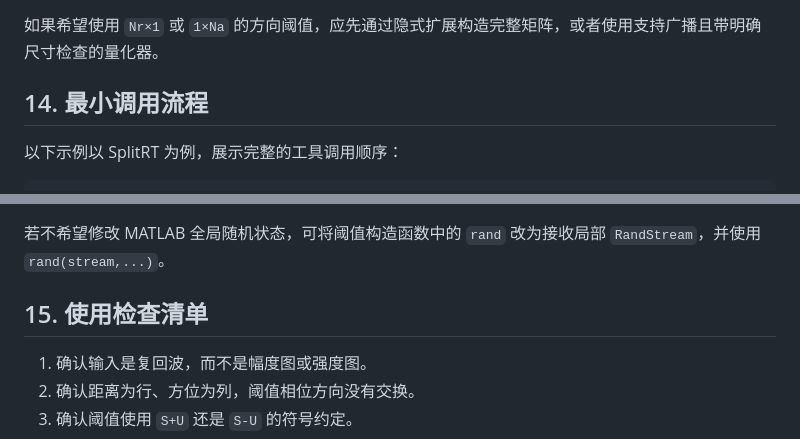
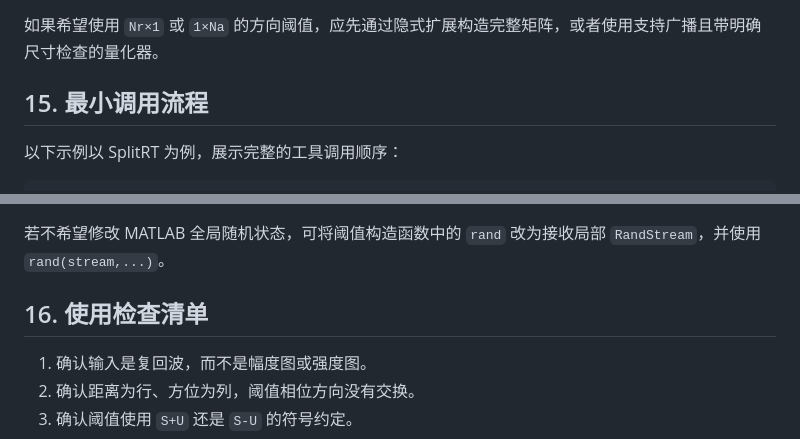
Before and after one commit to deathend110/SAR_Azimuth_Range_Upsample, a Markdown page: MD/SAR阈值与1-bit量化函数知识总结.md, 2 parts joined by grey strips. Rendered like a GitHub page.

```diff
--- a/MD/SAR阈值与1-bit量化函数知识总结.md
+++ b/MD/SAR阈值与1-bit量化函数知识总结.md
@@ -342,7 +408,7 @@ end
 
 如果希望使用 `Nr×1` 或 `1×Na` 的方向阈值，应先通过隐式扩展构造完整矩阵，或者使用支持广播且带明确尺寸检查的量化器。
 
-## 14. 最小调用流程
+## 15. 最小调用流程
 
 以下示例以 SplitRT 为例，展示完整的工具调用顺序：
 
@@ -364,7 +430,7 @@ channel_1bit = quantizeWithThreshold(signal_up, U);
 
 若不希望修改 MATLAB 全局随机状态，可将阈值构造函数中的 `rand` 改为接收局部 `RandStream`，并使用 `rand(stream,...)`。
 
-## 15. 使用检查清单
+## 16. 使用检查清单
 
 1. 确认输入是复回波，而不是幅度图或强度图。
 2. 确认距离为行、方位为列，阈值相位方向没有交换。
```
Also changed, not shown: other parts of MD/SAR阈值与1-bit量化函数知识总结.md (+115 -49 lines).
